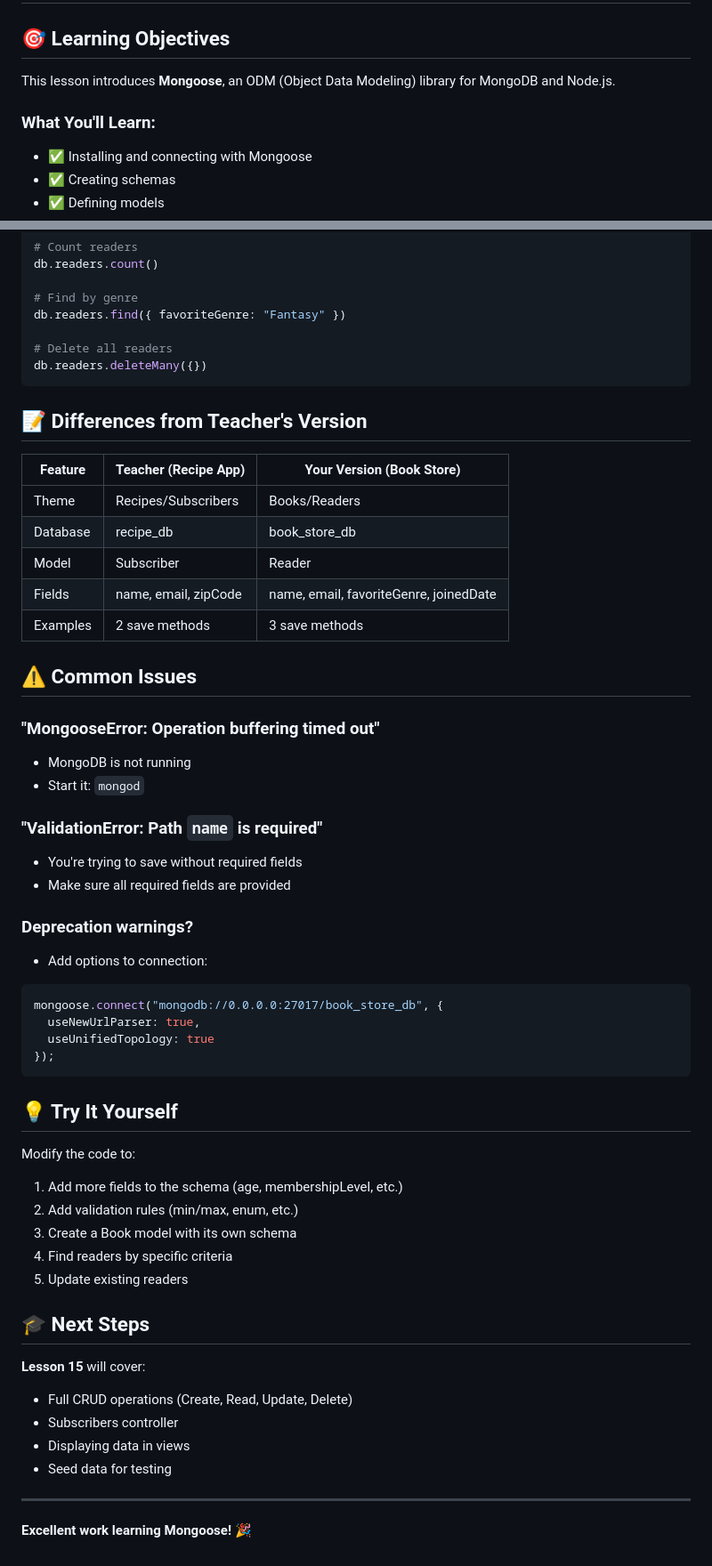
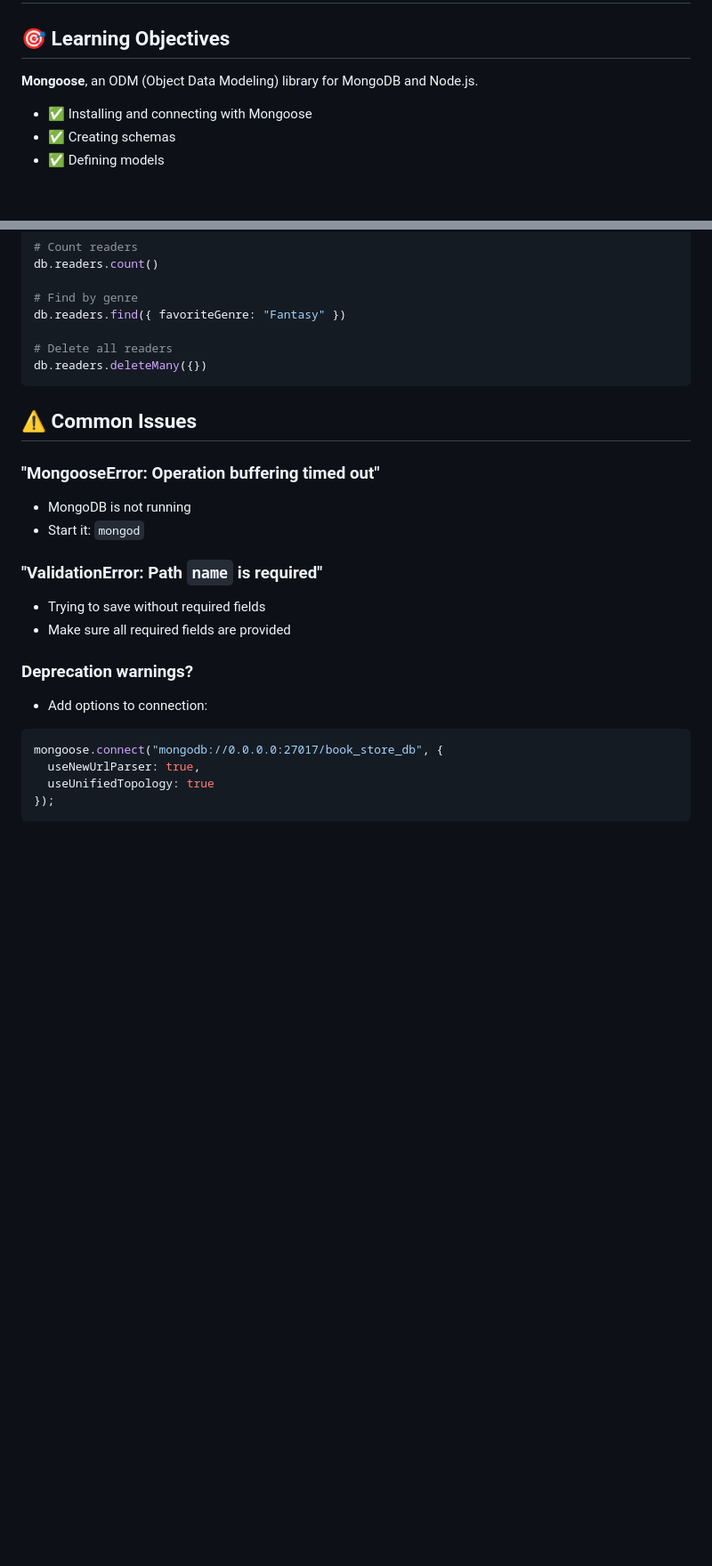
Before and after one commit to Yochanna/nodejs_work, a Markdown page: lesson14_book_store/README.md, 2 parts joined by grey strips. Shown at 89% size. GitHub-like rendering; blank space fills up the shorter version.

````diff
--- a/lesson14_book_store/README.md
+++ b/lesson14_book_store/README.md
@@ -2,9 +2,9 @@
 
 ## 🎯 Learning Objectives
 
-This lesson introduces **Mongoose**, an ODM (Object Data Modeling) library for MongoDB and Node.js.
+**Mongoose**, an ODM (Object Data Modeling) library for MongoDB and Node.js.
 
-### What You'll Learn:
+
 - ✅ Installing and connecting with Mongoose
 - ✅ Creating schemas
 - ✅ Defining models
@@ -231,16 +231,6 @@ db.readers.find({ favoriteGenre: "Fantasy" })
 db.readers.deleteMany({})
 ```
 
-## 📝 Differences from Teacher's Version
-
-| Feature | Teacher (Recipe App) | Your Version (Book Store) |
-|---------|---------------------|---------------------------|
-| Theme | Recipes/Subscribers | Books/Readers |
-| Database | recipe_db | book_store_db |
-| Model | Subscriber | Reader |
-| Fields | name, email, zipCode | name, email, favoriteGenre, joinedDate |
-| Examples | 2 save methods | 3 save methods |
-
 ## ⚠️ Common Issues
 
 ### "MongooseError: Operation buffering timed out"
@@ -248,7 +238,7 @@ db.readers.deleteMany({})
 - Start it: `mongod`
 
 ### "ValidationError: Path `name` is required"
-- You're trying to save without required fields
+- Trying to save without required fields
 - Make sure all required fields are provided
 
 ### Deprecation warnings?
@@ -259,24 +249,3 @@ mongoose.connect("mongodb://0.0.0.0:27017/book_store_db", {
   useUnifiedTopology: true
 });
 ```
-
-## 💡 Try It Yourself
-
-Modify the code to:
-1. Add more fields to the schema (age, membershipLevel, etc.)
-2. Add validation rules (min/max, enum, etc.)
-3. Create a Book model with its own schema
-4. Find readers by specific criteria
-5. Update existing readers
-
-## 🎓 Next Steps
-
-**Lesson 15** will cover:
-- Full CRUD operations (Create, Read, Update, Delete)
-- Subscribers controller
-- Displaying data in views
-- Seed data for testing
-
----
-
-**Excellent work learning Mongoose!** 🎉
````
